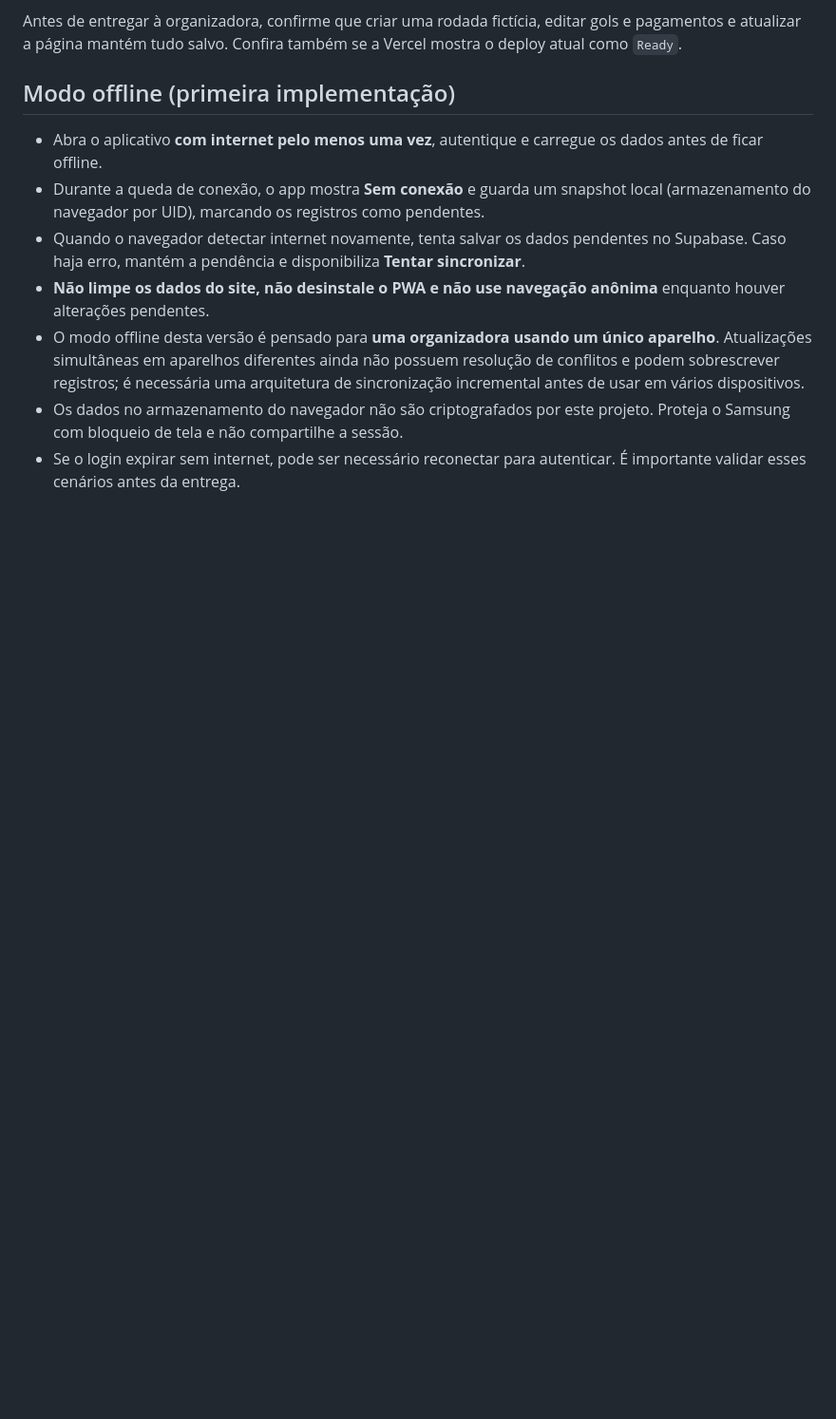
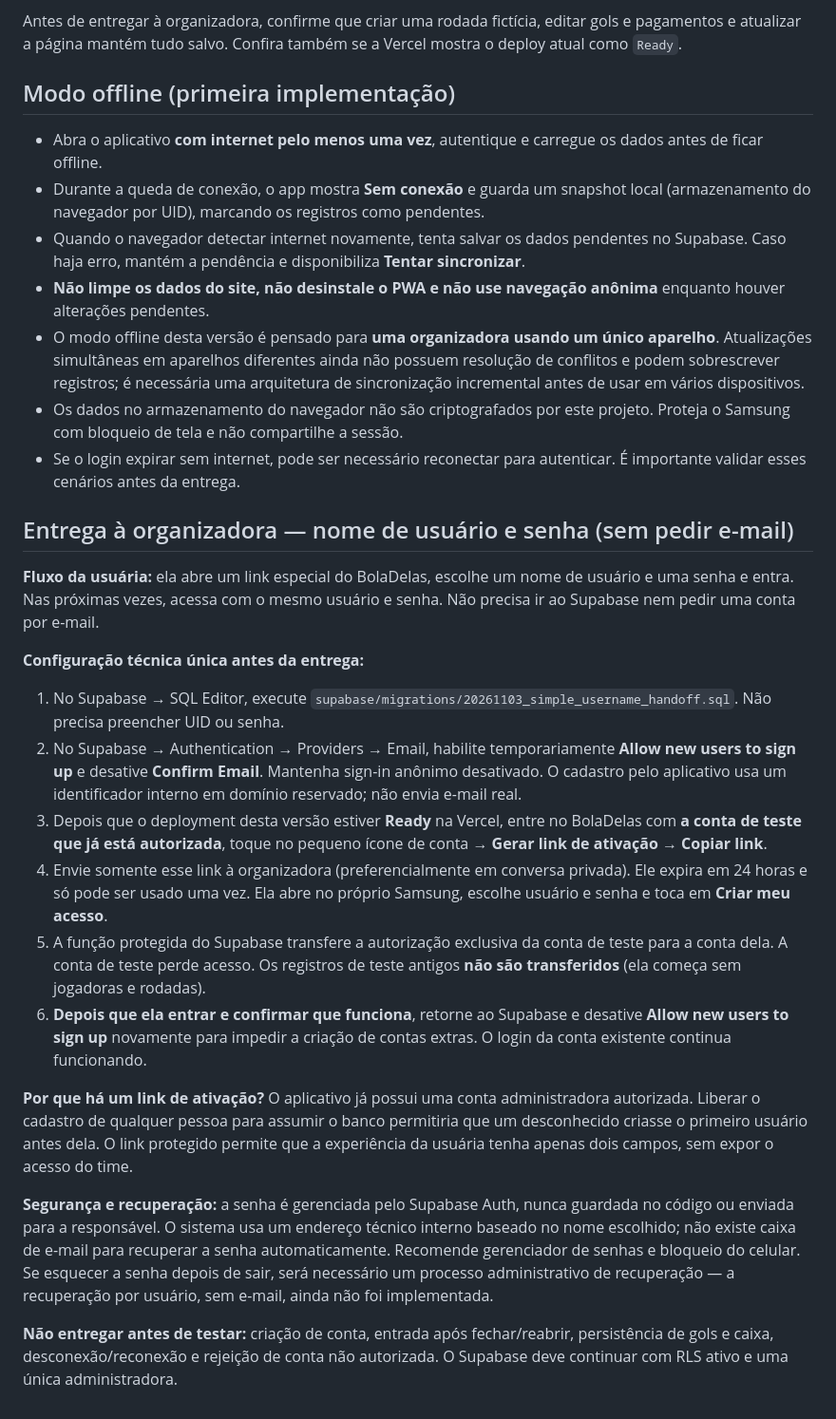
Before and after one commit to palomagl/boladelas, a Markdown page: README.md, the part around the change. Shown at 95% size. Rendered like a GitHub page; blank space fills up the shorter version.

Commit message:
docs: instruções para criar usuário e senha diretamente no BolaDelas com ativação segura

```diff
--- a/README.md
+++ b/README.md
@@ -73,3 +73,22 @@ Antes de entregar à organizadora, confirme que criar uma rodada fictícia, edit
 - O modo offline desta versão é pensado para **uma organizadora usando um único aparelho**. Atualizações simultâneas em aparelhos diferentes ainda não possuem resolução de conflitos e podem sobrescrever registros; é necessária uma arquitetura de sincronização incremental antes de usar em vários dispositivos.
 - Os dados no armazenamento do navegador não são criptografados por este projeto. Proteja o Samsung com bloqueio de tela e não compartilhe a sessão.
 - Se o login expirar sem internet, pode ser necessário reconectar para autenticar. É importante validar esses cenários antes da entrega.
+
+## Entrega à organizadora — nome de usuário e senha (sem pedir e-mail)
+
+**Fluxo da usuária:** ela abre um link especial do BolaDelas, escolhe um nome de usuário e uma senha e entra. Nas próximas vezes, acessa com o mesmo usuário e senha. Não precisa ir ao Supabase nem pedir uma conta por e-mail.
+
+**Configuração técnica única antes da entrega:**
+
+1. No Supabase → SQL Editor, execute `supabase/migrations/20261103_simple_username_handoff.sql`. Não precisa preencher UID ou senha.
+2. No Supabase → Authentication → Providers → Email, habilite temporariamente **Allow new users to sign up** e desative **Confirm Email**. Mantenha sign-in anônimo desativado. O cadastro pelo aplicativo usa um identificador interno em domínio reservado; não envia e-mail real.
+3. Depois que o deployment desta versão estiver **Ready** na Vercel, entre no BolaDelas com **a conta de teste que já está autorizada**, toque no pequeno ícone de conta → **Gerar link de ativação** → **Copiar link**.
+4. Envie somente esse link à organizadora (preferencialmente em conversa privada). Ele expira em 24 horas e só pode ser usado uma vez. Ela abre no próprio Samsung, escolhe usuário e senha e toca em **Criar meu acesso**.
+5. A função protegida do Supabase transfere a autorização exclusiva da conta de teste para a conta dela. A conta de teste perde acesso. Os registros de teste antigos **não são transferidos** (ela começa sem jogadoras e rodadas).
+6. **Depois que ela entrar e confirmar que funciona**, retorne ao Supabase e desative **Allow new users to sign up** novamente para impedir a criação de contas extras. O login da conta existente continua funcionando.
+
+**Por que há um link de ativação?** O aplicativo já possui uma conta administradora autorizada. Liberar o cadastro de qualquer pessoa para assumir o banco permitiria que um desconhecido criasse o primeiro usuário antes dela. O link protegido permite que a experiência da usuária tenha apenas dois campos, sem expor o acesso do time.
+
+**Segurança e recuperação:** a senha é gerenciada pelo Supabase Auth, nunca guardada no código ou enviada para a responsável. O sistema usa um endereço técnico interno baseado no nome escolhido; não existe caixa de e-mail para recuperar a senha automaticamente. Recomende gerenciador de senhas e bloqueio do celular. Se esquecer a senha depois de sair, será necessário um processo administrativo de recuperação — a recuperação por usuário, sem e-mail, ainda não foi implementada.
+
+**Não entregar antes de testar:** criação de conta, entrada após fechar/reabrir, persistência de gols e caixa, desconexão/reconexão e rejeição de conta não autorizada. O Supabase deve continuar com RLS ativo e uma única administradora.
```
